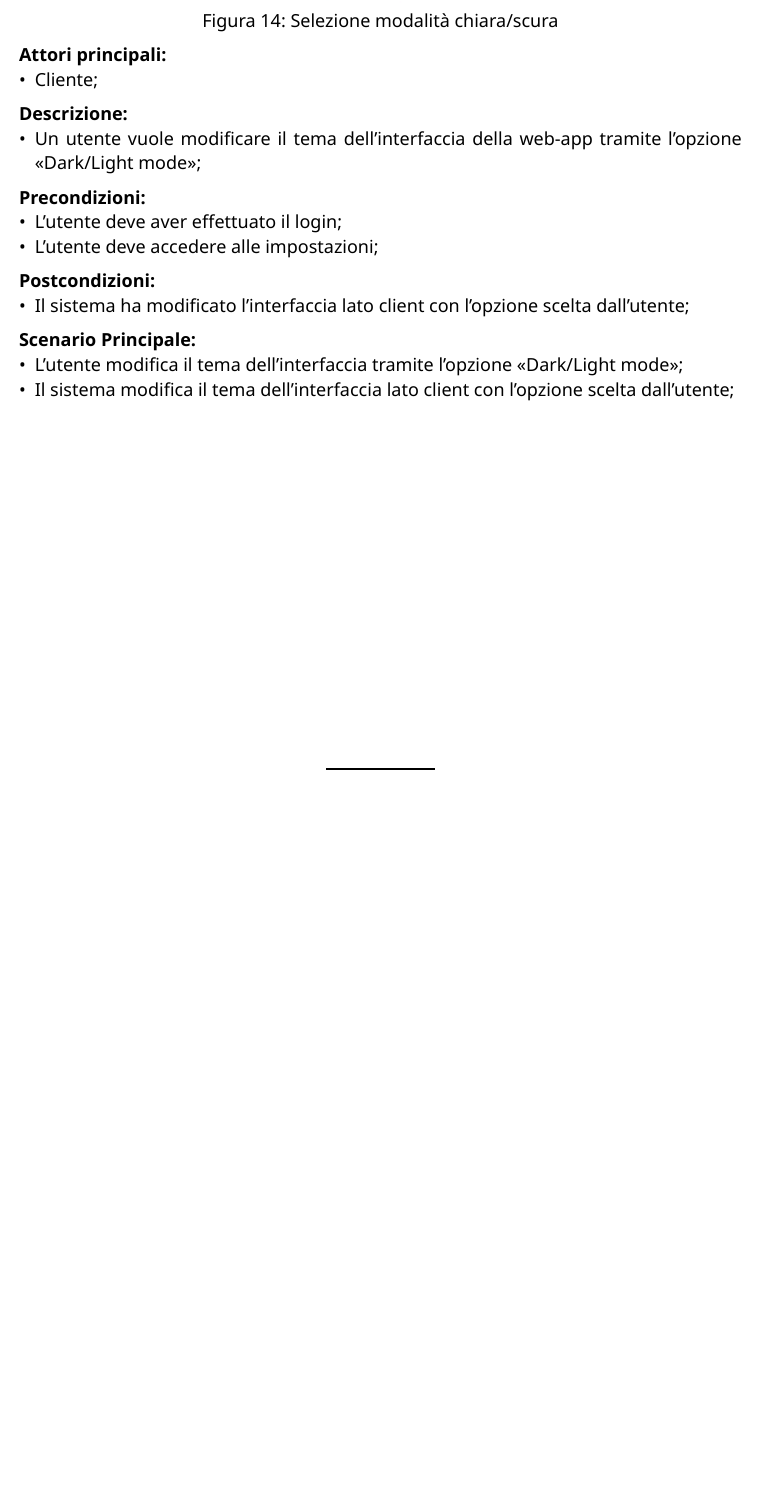
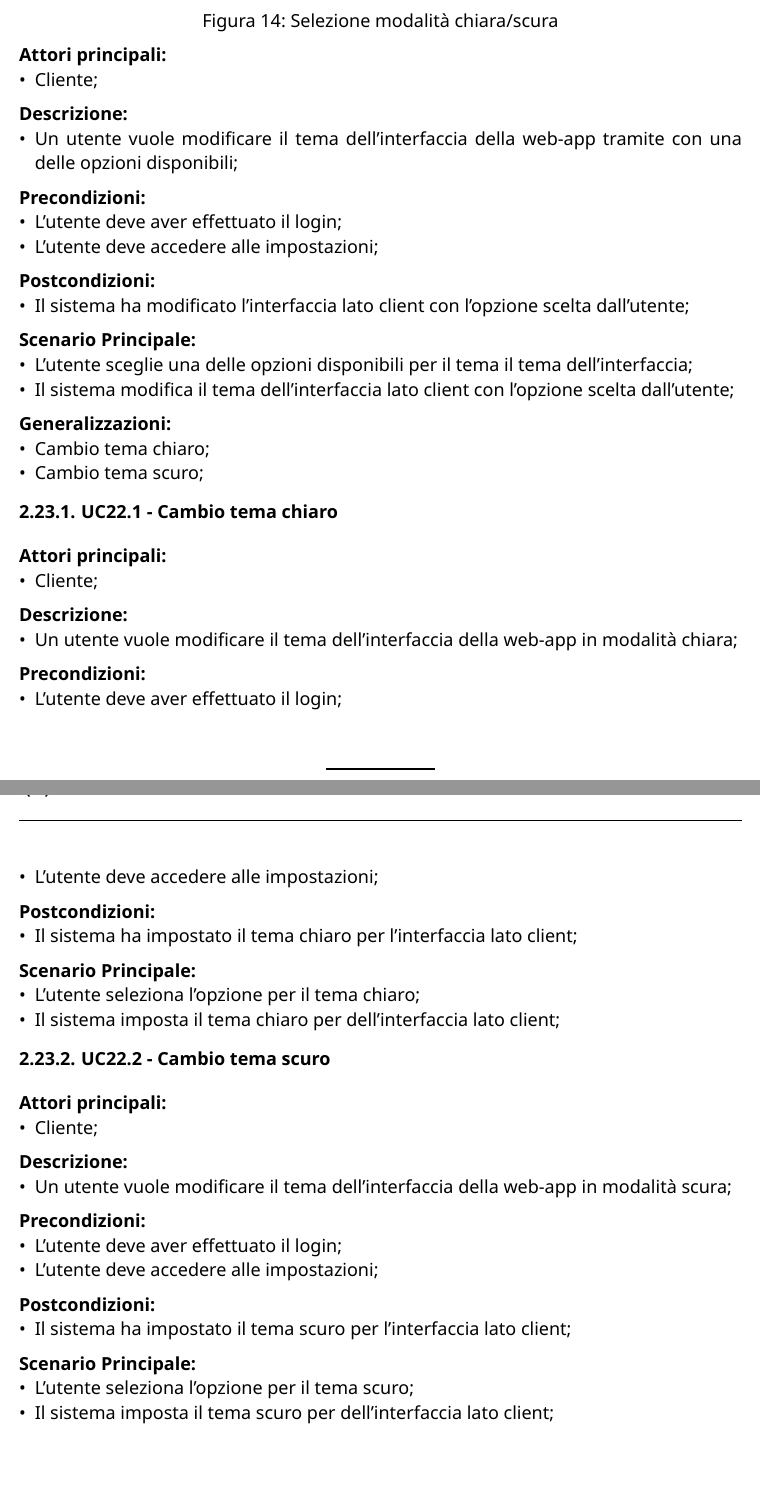
Before and after one commit to CodeHex16/documentazione, a Typst document (2 - RTB/source/Analisi-dei-Requisiti.typ): part of page 33 of 60 before the commit and two parts of pages 33 and 34 of 61 after it, the two joined at a grey line, cut so that both start at the same text, the shorter picture padded with empty space. Compiled offline with Typst 0.15.

Commit message:
quasi finito;

```diff
--- a/2 - RTB/source/Analisi-dei-Requisiti.typ
+++ b/2 - RTB/source/Analisi-dei-Requisiti.typ
@@ -677,20 +677,51 @@ completato l'autenticazione.\
 - Sistema non raggiungibile;
 
 // TODO: forse generalizzare?
-== UC22 - Selezione Dark/Light Mode
+== UC22 - Cambio tema
 #figure(image("../imgs/selezione-dark-light.png", width: 50%), caption: "Selezione modalità chiara/scura")
 *Attori principali:*
 - Cliente;
 *Descrizione:*
-- Un utente vuole modificare il tema dell'interfaccia della web-app tramite l'opzione "Dark/Light mode";
+- Un utente vuole modificare il tema dell'interfaccia della web-app tramite con una delle opzioni disponibili;
 *Precondizioni:*
 - L'utente deve aver effettuato il login;
 - L'utente deve accedere alle impostazioni;
 *Postcondizioni:*
 - Il sistema ha modificato l'interfaccia lato client con l'opzione scelta dall'utente;
 *Scenario Principale:*
-- L'utente modifica il tema dell'interfaccia tramite l'opzione "Dark/Light mode";
+- L'utente sceglie una delle opzioni disponibili per il tema il tema dell'interfaccia;
 - Il sistema modifica il tema dell'interfaccia lato client con l'opzione scelta dall'utente;
+*Generalizzazioni:*
+- Cambio tema chiaro;
+- Cambio tema scuro;
+
+=== UC22.1 - Cambio tema chiaro
+*Attori principali:*
+- Cliente;
+*Descrizione:*
+- Un utente vuole modificare il tema dell'interfaccia della web-app in modalità chiara;
+*Precondizioni:*
+- L'utente deve aver effettuato il login;
+- L'utente deve accedere alle impostazioni;
+*Postcondizioni:*
+- Il sistema ha impostato il tema chiaro per l'interfaccia lato client;
+*Scenario Principale:*
+- L'utente seleziona l'opzione per il tema chiaro;
+- Il sistema imposta il tema chiaro per dell'interfaccia lato client;
+
+=== UC22.2 - Cambio tema scuro
+*Attori principali:*
+- Cliente;
+*Descrizione:*
+- Un utente vuole modificare il tema dell'interfaccia della web-app in modalità scura;
+*Precondizioni:*
+- L'utente deve aver effettuato il login;
+- L'utente deve accedere alle impostazioni;
+*Postcondizioni:*
+- Il sistema ha impostato il tema scuro per l'interfaccia lato client;
+*Scenario Principale:*
+- L'utente seleziona l'opzione per il tema scuro;
+- Il sistema imposta il tema scuro per dell'interfaccia lato client;
 
 == UC23 - Modifica della durata dello storico delle chat
 #figure(image("../imgs/impostazioni-fornitore.png", width: 90%), caption: "Impostazioni fornitore")
```
Also changed, not shown: 2 - RTB/source/Analisi-dei-Requisiti.typ (11 more changed lines).
